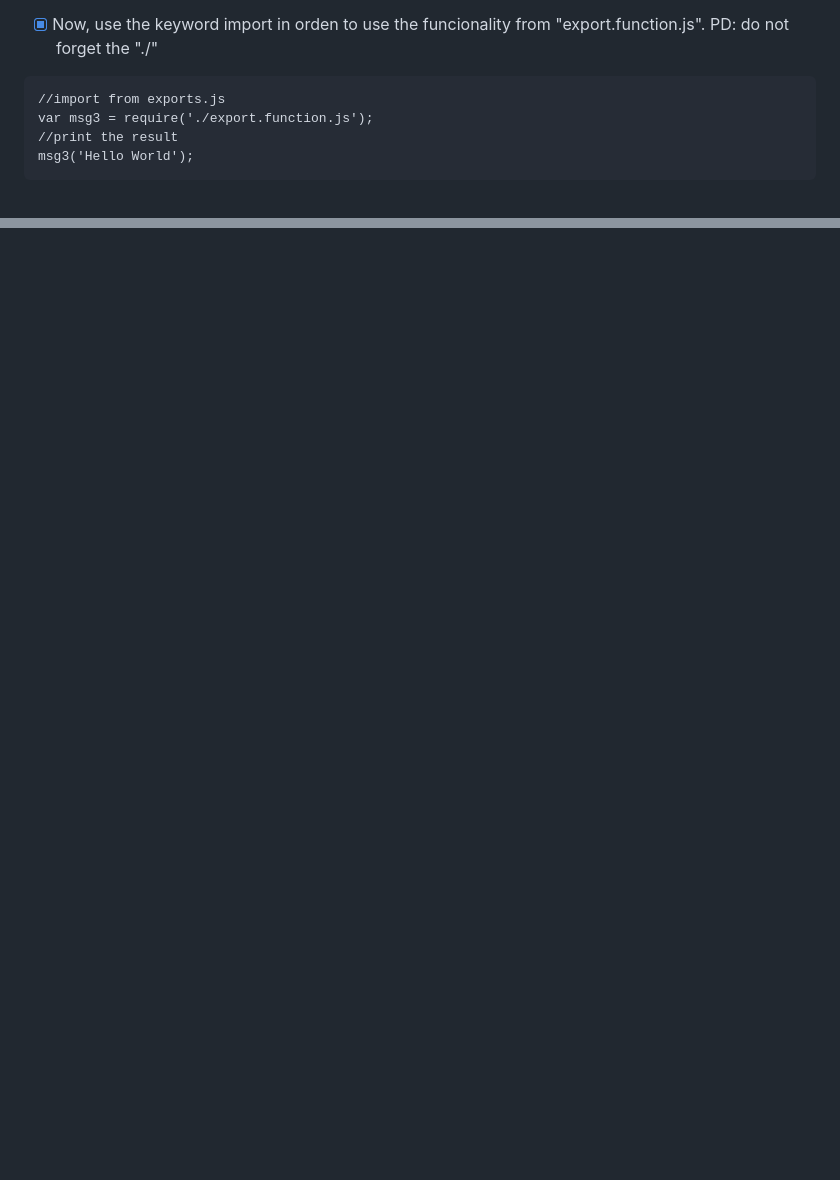
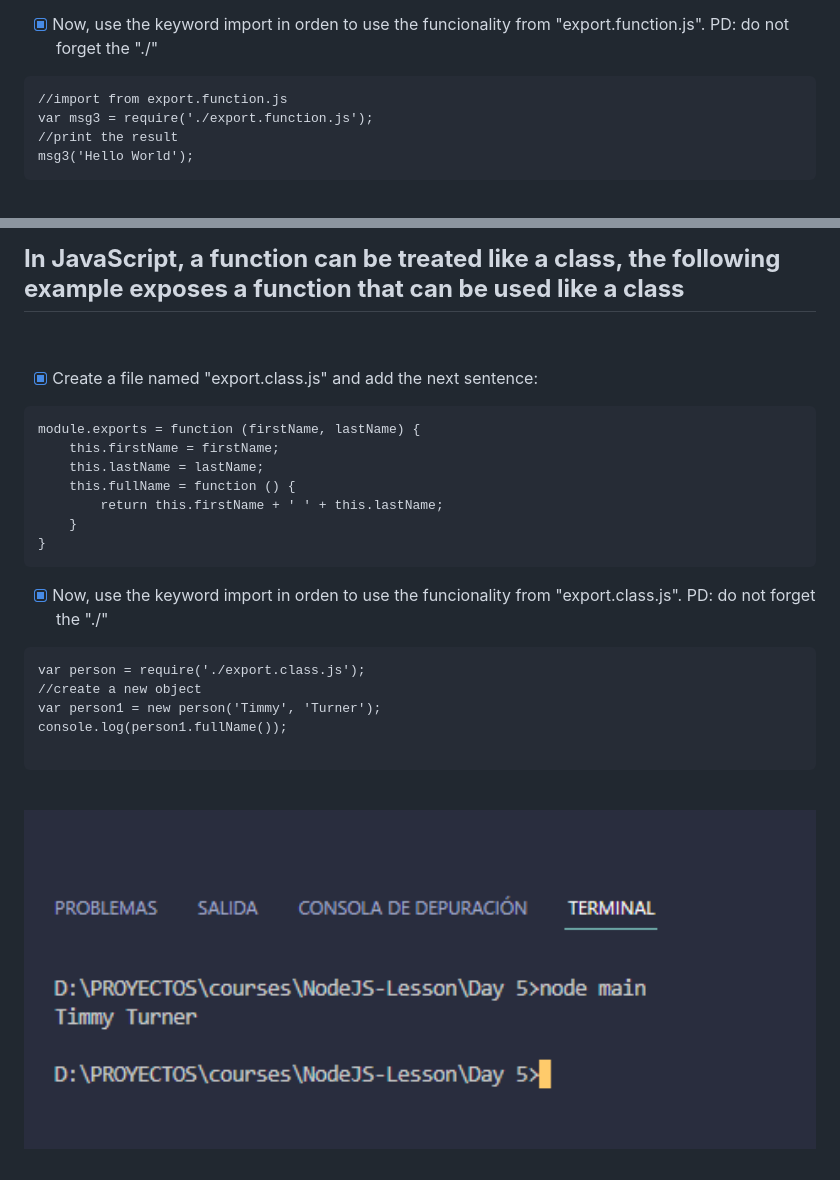
Before and after one commit to EdwinCruz13/NodeJS-Lesson, a Markdown page: Day 5/readme.md, 2 parts joined by grey strips. GitHub-like rendering; pictures changed too: Day 5/resources/result4.png (added); blank space fills up the shorter version.

Commit message:
require and modules

````diff
--- a/Day 5/readme.md
+++ b/Day 5/readme.md
@@ -63,7 +64,7 @@ module.exports = function (msg) {
 ```
 - [x] Now, use the keyword import in orden to use the funcionality from "export.function.js". PD: do not forget the "./"
 ```
-//import from exports.js
+//import from export.function.js
 var msg3 = require('./export.function.js');
 //print the result
 msg3('Hello World');
@@ -73,3 +76,28 @@ msg3('Hello World');
 
+**<h2>In JavaScript, a function can be treated like a class, the following example exposes a function that can be used like a class</h2>**
+<br>
+<p dir="auto">
+
+- [x] Create a file named "export.class.js" and add the next sentence:
+```
+module.exports = function (firstName, lastName) {
+    this.firstName = firstName;
+    this.lastName = lastName;
+    this.fullName = function () {
+        return this.firstName + ' ' + this.lastName;
+    }
+}
+```
+- [x] Now, use the keyword import in orden to use the funcionality from "export.class.js". PD: do not forget the "./"
+```
+var person = require('./export.class.js');
+//create a new object
+var person1 = new person('Timmy', 'Turner');
+console.log(person1.fullName());
+
+```
+<br>
+<img src="https://github.com/EdwinCruz13/NodeJS-Lesson/blob/main/Day%205/resources/result4.png?raw=true" width ="100%"/>
+</p>
 
 </details>
````
Also changed, not shown: other parts of Day 5/readme.md (+3 -0 lines), 2 other files.
